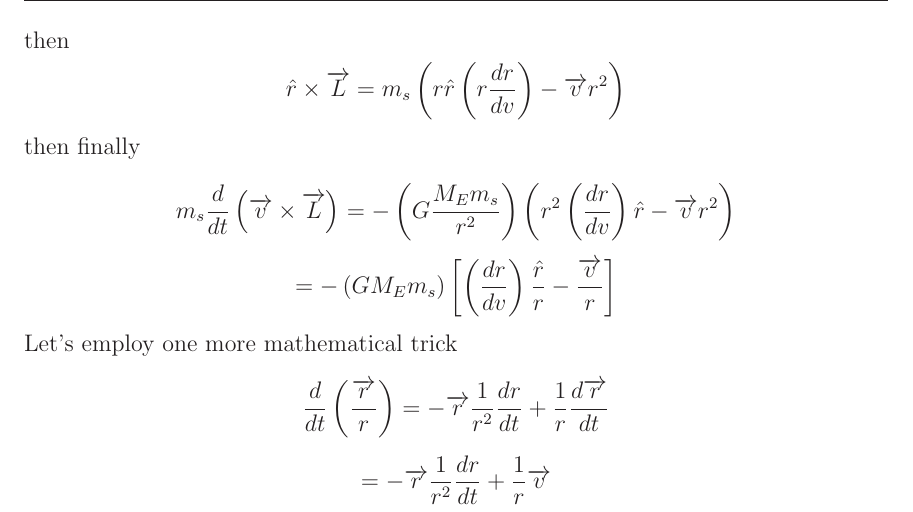
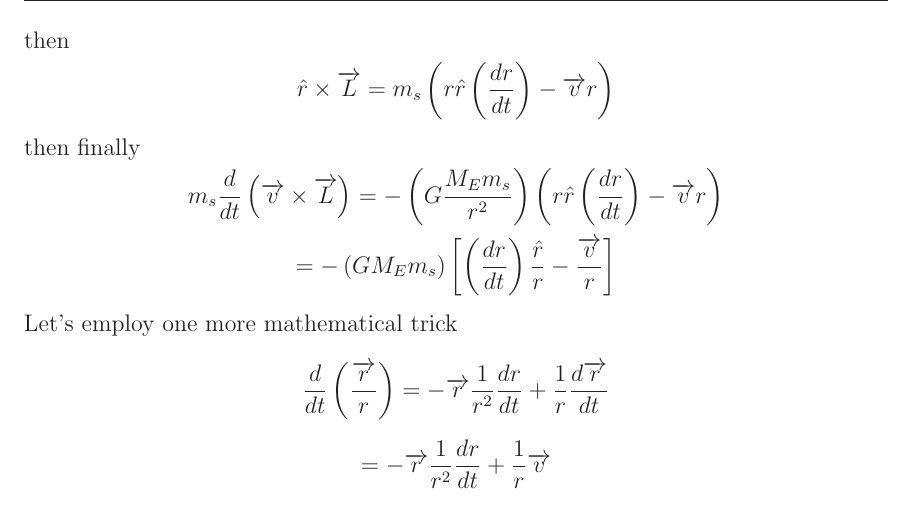
Before and after one commit to rtlines/Orbit, a LaTeX thesis (ThesisOrbit.tex, which reads orbitchapter.tex): part of page 19 of 30, cut so that both start at the same text. Compiled offline with LaTeX, dvips and Ghostscript.

Commit message:
further fixed math errors in the last section on matchign the parametric equation. Added the PDF file.

```diff
--- a/orbitchapter.tex
+++ b/orbitchapter.tex
@@ -336,11 +336,11 @@ We already know from equation (\ref{vdotrhat}) that%
 	\overrightarrow{v}\cdot \hat{r}=\frac{dr}{dt}
 \end{equation*}%
 then
-$$\hat{r}\times \overrightarrow{L}=m_{s}\left( r\hat{r}\left( r\frac{dr}{dv}\right) -\overrightarrow{v}r^{2}\right) $$
+$$\hat{r}\times \overrightarrow{L}=m_{s}\left( r\hat{r}\left( \frac{dr}{dt}\right) -\overrightarrow{v}r\right) $$
 then finally
-$$ m_{s}\frac{d}{dt}\left( \overrightarrow{v}\times \overrightarrow{L}\right)=-\left( G\frac{M_{E}m_{s}}{r^{2}}\right) \left( r^{2}\left( \frac{dr}{dv}\right) \hat{r}-\overrightarrow{v}r^{2}\right)
+$$ m_{s}\frac{d}{dt}\left( \overrightarrow{v}\times \overrightarrow{L}\right)=-\left( G\frac{M_{E}m_{s}}{r^{2}}\right) \left( r\hat{r}\left( \frac{dr}{dt}\right) -\overrightarrow{v}r\right)
 $$
-$$=-\left( GM_{E}m_{s}\right) \left[ \left( \frac{dr}{dv}\right) \frac{\hat{r}}{r}-\frac{\overrightarrow{v}}{r}\right] $$
+$$=-\left( GM_{E}m_{s}\right) \left[ \left( \frac{dr}{dt}\right) \frac{\hat{r}}{r}-\frac{\overrightarrow{v}}{r}\right] $$
 Let's employ one more mathematical trick
 $$\frac{d}{dt}\left( \frac{\overrightarrow{r}}{r}\right) =-\overrightarrow{r} \frac{1}{r^{2}}\frac{dr}{dt}+\frac{1}{r}\frac{d\overrightarrow{r}}{dt}
 $$
```
Also changed, not shown: ThesisOrbit.pdf (added).
